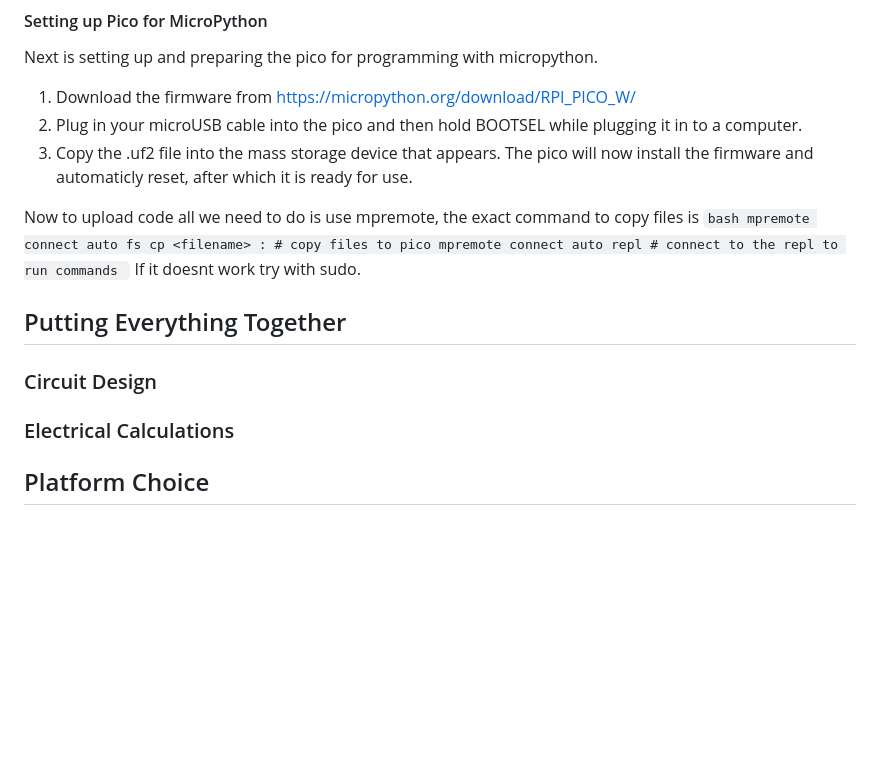
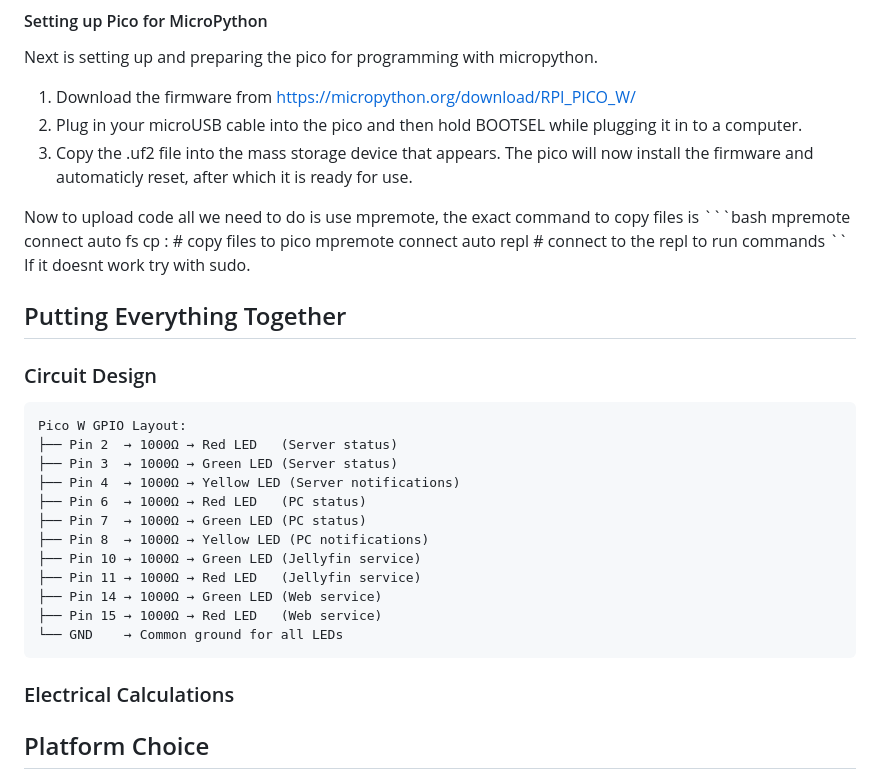
Before and after one commit to mxapd/IoT_server_status, a Markdown page: README.md, the part around the change. Rendered like a GitHub page; blank space fills up the shorter version.

Commit message:
more readme updates

````diff
--- a/README.md
+++ b/README.md
@@ -96,7 +96,7 @@ Next is setting up and preparing the pico for programming with micropython.
 2. Plug in your microUSB cable into the pico and then hold BOOTSEL while plugging it in to a computer.
 3. Copy the .uf2 file into the mass storage device that appears. The pico will now install the firmware and automaticly reset, after which it is ready for use.
 
-Now to upload code all we need to do is use mpremote, the exact command to copy files is ``bash
+Now to upload code all we need to do is use mpremote, the exact command to copy files is ```bash
 mpremote connect auto fs cp <filename> : # copy files to pico
 mpremote connect auto repl # connect to the repl to run commands
 ``
@@ -105,6 +105,21 @@ If it doesnt work try with sudo.
 ## Putting Everything Together
 
 ### Circuit Design
+
+```
+Pico W GPIO Layout:
+├── Pin 2  → 1000Ω → Red LED   (Server status)
+├── Pin 3  → 1000Ω → Green LED (Server status)
+├── Pin 4  → 1000Ω → Yellow LED (Server notifications)
+├── Pin 6  → 1000Ω → Red LED   (PC status)
+├── Pin 7  → 1000Ω → Green LED (PC status)
+├── Pin 8  → 1000Ω → Yellow LED (PC notifications)
+├── Pin 10 → 1000Ω → Green LED (Jellyfin service)
+├── Pin 11 → 1000Ω → Red LED   (Jellyfin service)
+├── Pin 14 → 1000Ω → Green LED (Web service)
+├── Pin 15 → 1000Ω → Red LED   (Web service)
+└── GND    → Common ground for all LEDs
+```
 
 ### Electrical Calculations
 
````
